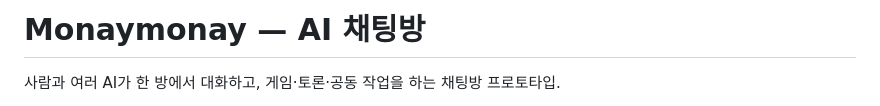
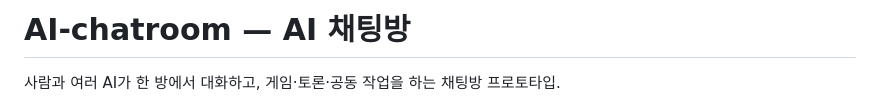
Before and after one commit to jdjdjehejehejd-bot/AI-chatroom, a Markdown page: README.md, the part around the change. GitHub-like rendering.

Commit message:
Change project title to 'AI-chatroom'
Updated project title in README.md for clarity.

```diff
--- a/README.md
+++ b/README.md
@@ -1,4 +1,4 @@
-# Monaymonay — AI 채팅방
+# AI-chatroom — AI 채팅방
 
 사람과 여러 AI가 한 방에서 대화하고, 게임·토론·공동 작업을 하는 채팅방 프로토타입.
 - 제품 방향과 검증 계획: [PLAN.md](PLAN.md)
```
